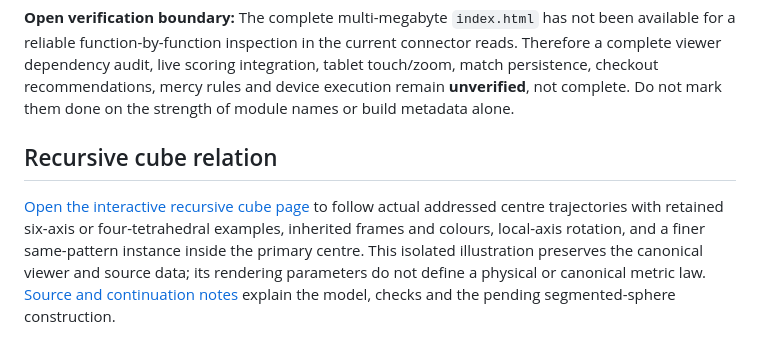
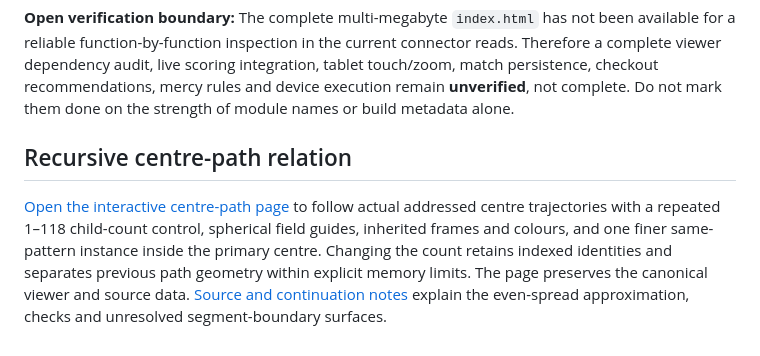
Before and after one commit to Acidfang/score-ledger-store, a Markdown page: README.md, the part around the change. GitHub-like rendering.

Commit message:
Describe spherical centre-count viewer and source handoff

```diff
--- a/README.md
+++ b/README.md
@@ -27,6 +27,6 @@ A label/address is an identity even if its value range is a singleton. The range
 
 **Open verification boundary:** The complete multi-megabyte `index.html` has not been available for a reliable function-by-function inspection in the current connector reads. Therefore a complete viewer dependency audit, live scoring integration, tablet touch/zoom, match persistence, checkout recommendations, mercy rules and device execution remain **unverified**, not complete. Do not mark them done on the strength of module names or build metadata alone.
 
-## Recursive cube relation
+## Recursive centre-path relation
 
-[Open the interactive recursive cube page](https://acidfang.github.io/score-ledger-store/recursive-cubes/) to follow actual addressed centre trajectories with retained six-axis or four-tetrahedral examples, inherited frames and colours, local-axis rotation, and a finer same-pattern instance inside the primary centre. This isolated illustration preserves the canonical viewer and source data; its rendering parameters do not define a physical or canonical metric law. [Source and continuation notes](recursive-cubes/continuation.md) explain the model, checks and the pending segmented-sphere construction.
+[Open the interactive centre-path page](https://acidfang.github.io/score-ledger-store/recursive-cubes/) to follow actual addressed centre trajectories with a repeated 1–118 child-count control, spherical field guides, inherited frames and colours, and one finer same-pattern instance inside the primary centre. Changing the count retains indexed identities and separates previous path geometry within explicit memory limits. The page preserves the canonical viewer and source data. [Source and continuation notes](recursive-cubes/continuation.md) explain the even-spread approximation, checks and unresolved segment-boundary surfaces.
```
